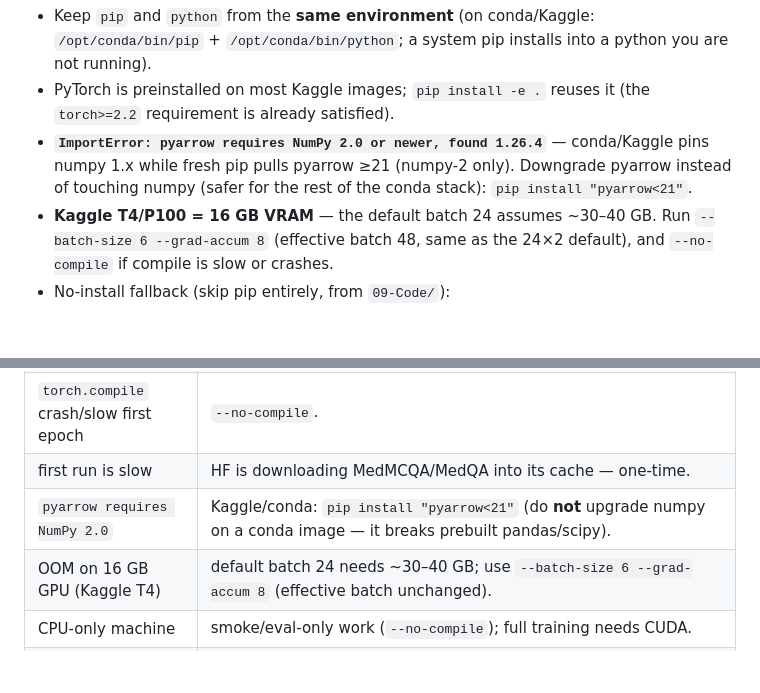
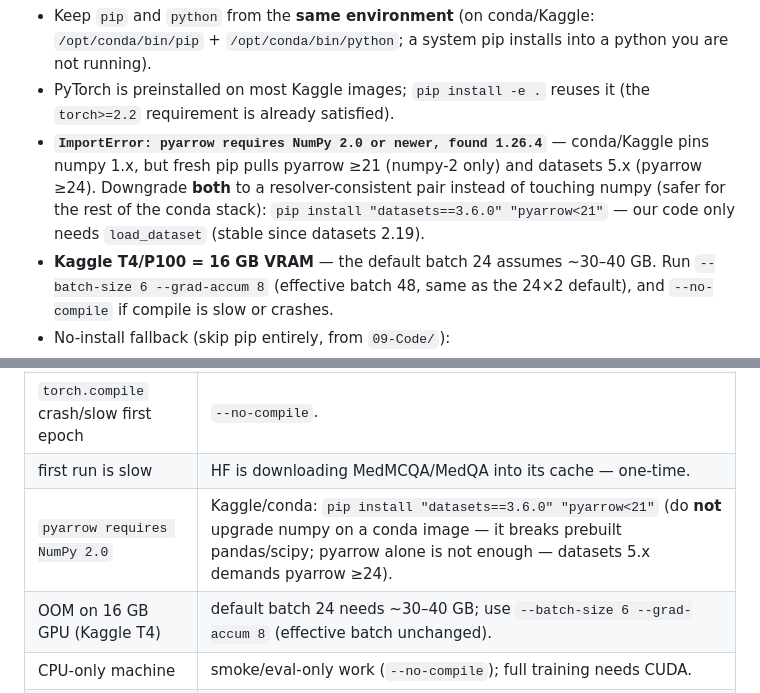
Before and after one commit to N0t-Harshil/Ekdant-LLM, a Markdown page: run.md, 2 parts joined by grey strips. Drawn GitHub-style; blank space fills up the shorter version.

Commit message:
Docs: known-good Kaggle combo datasets==3.6.0 + pyarrow<21 (validated)

```diff
--- a/run.md
+++ b/run.md
@@ -63,9 +63,11 @@ python -c "import ekdant; print('ok')"
 - PyTorch is preinstalled on most Kaggle images; `pip install -e .` reuses
   it (the `torch>=2.2` requirement is already satisfied).
 - **`ImportError: pyarrow requires NumPy 2.0 or newer, found 1.26.4`** —
-  conda/Kaggle pins numpy 1.x while fresh pip pulls pyarrow ≥21 (numpy-2
-  only). Downgrade pyarrow instead of touching numpy (safer for the rest of
-  the conda stack): `pip install "pyarrow<21"`.
+  conda/Kaggle pins numpy 1.x, but fresh pip pulls pyarrow ≥21 (numpy-2
+  only) and datasets 5.x (pyarrow ≥24). Downgrade **both** to a
+  resolver-consistent pair instead of touching numpy (safer for the rest of
+  the conda stack): `pip install "datasets==3.6.0" "pyarrow<21"` — our code
+  only needs `load_dataset` (stable since datasets 2.19).
 - **Kaggle T4/P100 = 16 GB VRAM** — the default batch 24 assumes ~30–40 GB.
   Run `--batch-size 6 --grad-accum 8` (effective batch 48, same as the
   24×2 default), and `--no-compile` if compile is slow or crashes.
@@ -262,7 +264,7 @@ runs/<variant>/
 | OOM | lower `--batch-size`, raise `--grad-accum` to keep effective batch constant. |
 | `torch.compile` crash/slow first epoch | `--no-compile`. |
 | first run is slow | HF is downloading MedMCQA/MedQA into its cache — one-time. |
-| `pyarrow requires NumPy 2.0` | Kaggle/conda: `pip install "pyarrow<21"` (do **not** upgrade numpy on a conda image — it breaks prebuilt pandas/scipy). |
+| `pyarrow requires NumPy 2.0` | Kaggle/conda: `pip install "datasets==3.6.0" "pyarrow<21"` (do **not** upgrade numpy on a conda image — it breaks prebuilt pandas/scipy; pyarrow alone is not enough — datasets 5.x demands pyarrow ≥24). |
 | OOM on 16 GB GPU (Kaggle T4) | default batch 24 needs ~30–40 GB; use `--batch-size 6 --grad-accum 8` (effective batch unchanged). |
 | CPU-only machine | smoke/eval-only work (`--no-compile`); full training needs CUDA. |
 | both arms fair? | same flags, same seed, separate `--out`; copy tokenizer for guaranteed identical vocab. |
```
